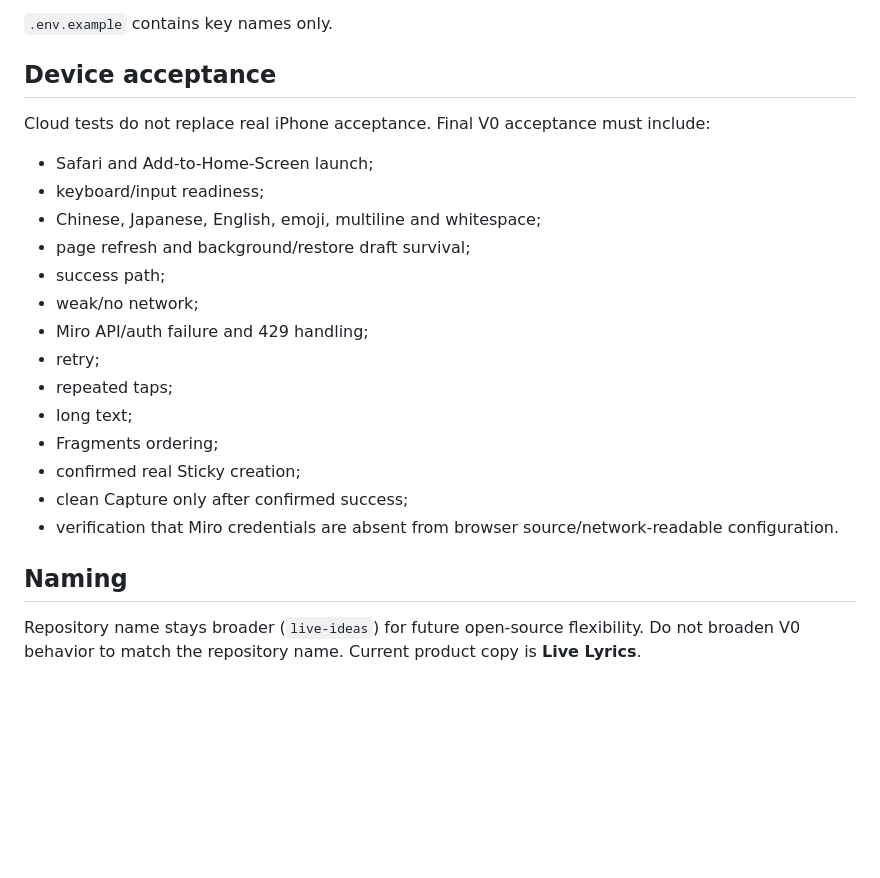
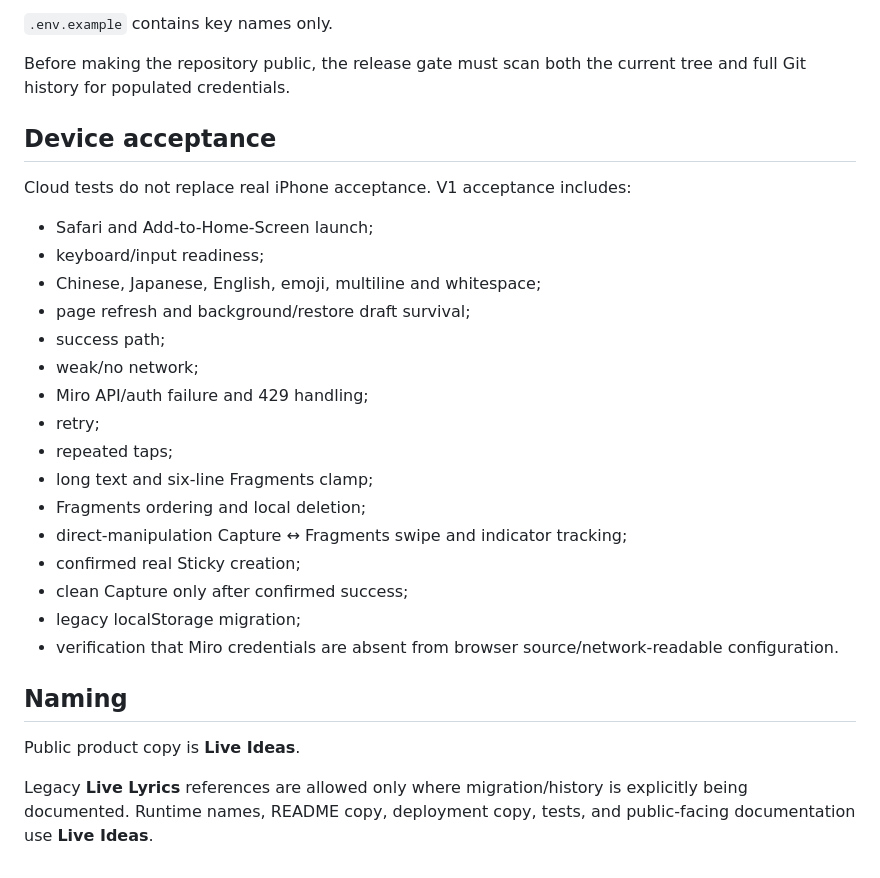
Before and after one commit to Dachi2333/live-ideas, a Markdown page: AGENTS.md, the part around one of its changes. GitHub-like rendering; blank space fills up the shorter version.

```diff
--- a/AGENTS.md
+++ b/AGENTS.md
@@ -112,9 +137,11 @@ Never commit:
 
 `.env.example` contains key names only.
 
+Before making the repository public, the release gate must scan both the current tree and full Git history for populated credentials.
+
 ## Device acceptance
 
-Cloud tests do not replace real iPhone acceptance. Final V0 acceptance must include:
+Cloud tests do not replace real iPhone acceptance. V1 acceptance includes:
 
 - Safari and Add-to-Home-Screen launch;
 - keyboard/input readiness;
@@ -125,14 +152,16 @@ Cloud tests do not replace real iPhone acceptance. Final V0 acceptance must incl
 - Miro API/auth failure and 429 handling;
 - retry;
 - repeated taps;
-- long text;
-- Fragments ordering;
+- long text and six-line Fragments clamp;
+- Fragments ordering and local deletion;
+- direct-manipulation Capture ↔ Fragments swipe and indicator tracking;
 - confirmed real Sticky creation;
 - clean Capture only after confirmed success;
+- legacy localStorage migration;
 - verification that Miro credentials are absent from browser source/network-readable configuration.
 
 ## Naming
 
-Repository name stays broader (`live-ideas`) for future open-source flexibility.
-Do not broaden V0 behavior to match the repository name.
-Current product copy is **Live Lyrics**.
+Public product copy is **Live Ideas**.
+
+Legacy **Live Lyrics** references are allowed only where migration/history is explicitly being documented. Runtime names, README copy, deployment copy, tests, and public-facing documentation use **Live Ideas**.
```
Also changed, not shown: other parts of AGENTS.md (+56 -31 lines).
